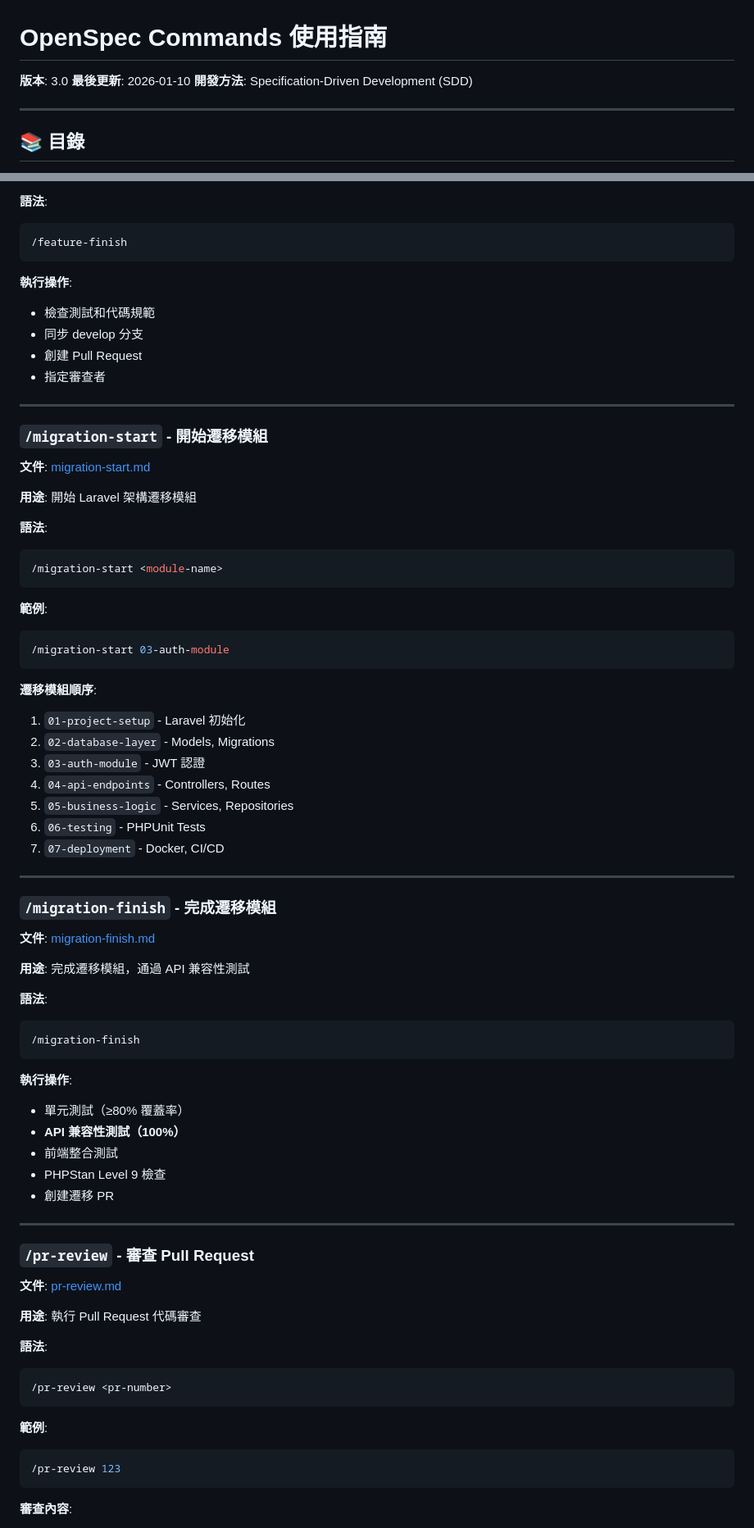
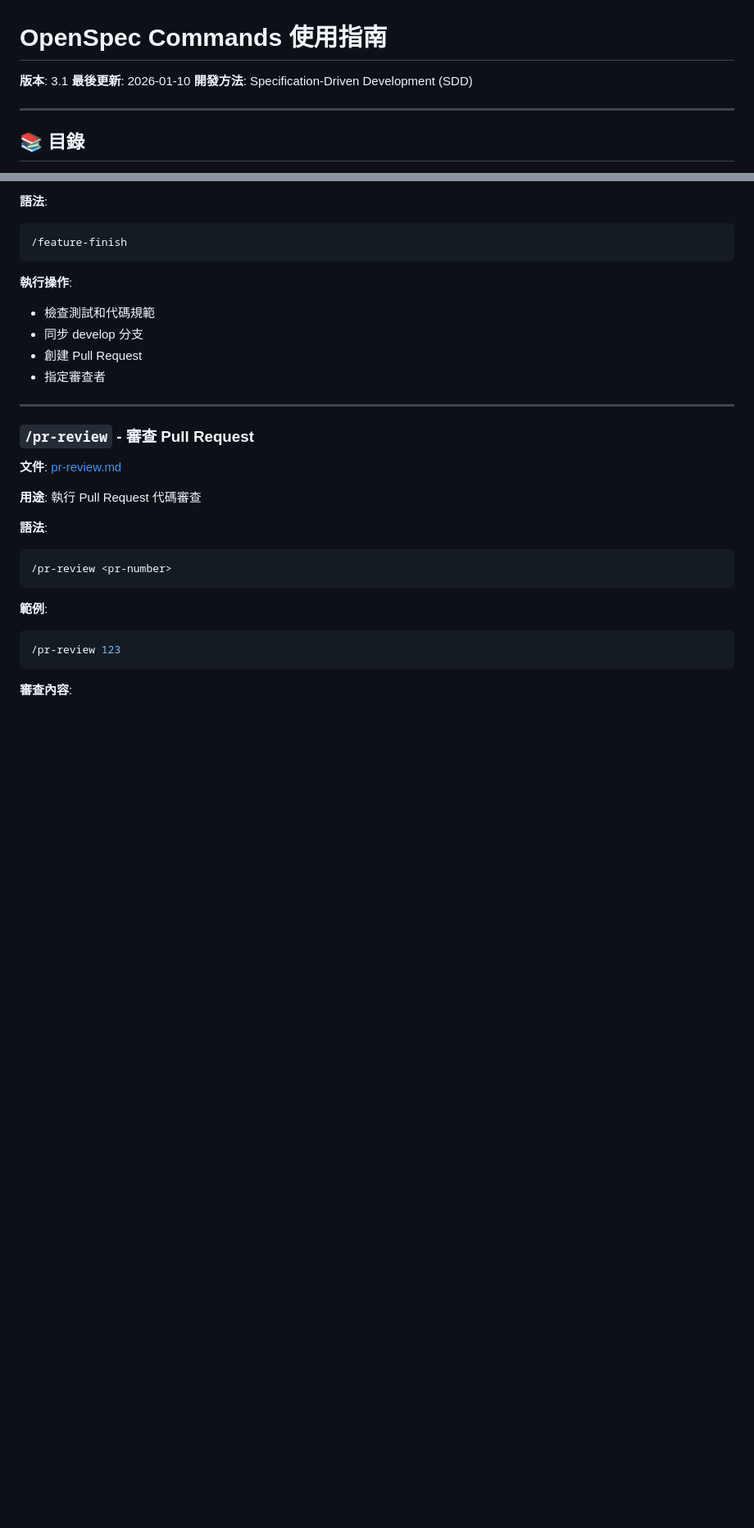
Before and after one commit to kai890707/my_profile, a Markdown page: .claude/commands/README.md, 2 parts joined by grey strips. Shown at 82% size. Drawn GitHub-style; blank space fills up the shorter version.

Commit message:
docs: Remove migration commands (Laravel migration 100% complete)
- Remove migration-start and migration-finish commands
- Laravel 11 migration completed (31 APIs, 201 tests, 80%+ coverage)
- Remove 'migration PR specific' note from pr-review
- Update to version 3.1 - Laravel Migration Complete
- Add version 3.1 changelog entry

````diff
--- a/.claude/commands/README.md
+++ b/.claude/commands/README.md
@@ -1,6 +1,6 @@
 # OpenSpec Commands 使用指南
 
-**版本**: 3.0
+**版本**: 3.1
 **最後更新**: 2026-01-10
 **開發方法**: Specification-Driven Development (SDD)
 
@@ -134,53 +133,6 @@
 
 ---
 
-### `/migration-start` - 開始遷移模組
-
-**文件**: [migration-start.md](./migration-start.md)
-
-**用途**: 開始 Laravel 架構遷移模組
-
-**語法**:
-```bash
-/migration-start <module-name>
-```
-
-**範例**:
-```bash
-/migration-start 03-auth-module
-```
-
-**遷移模組順序**:
-1. `01-project-setup` - Laravel 初始化
-2. `02-database-layer` - Models, Migrations
-3. `03-auth-module` - JWT 認證
-4. `04-api-endpoints` - Controllers, Routes
-5. `05-business-logic` - Services, Repositories
-6. `06-testing` - PHPUnit Tests
-7. `07-deployment` - Docker, CI/CD
-
----
-
-### `/migration-finish` - 完成遷移模組
-
-**文件**: [migration-finish.md](./migration-finish.md)
-
-**用途**: 完成遷移模組，通過 API 兼容性測試
-
-**語法**:
-```bash
-/migration-finish
-```
-
-**執行操作**:
-- 單元測試（≥80% 覆蓋率）
-- **API 兼容性測試（100%）**
-- 前端整合測試
-- PHPStan Level 9 檢查
-- 創建遷移 PR
-
----
-
 ### `/pr-review` - 審查 Pull Request
 
 **文件**: [pr-review.md](./pr-review.md)
````
Also changed, not shown: other parts of .claude/commands/README.md (+10 -3 lines).
